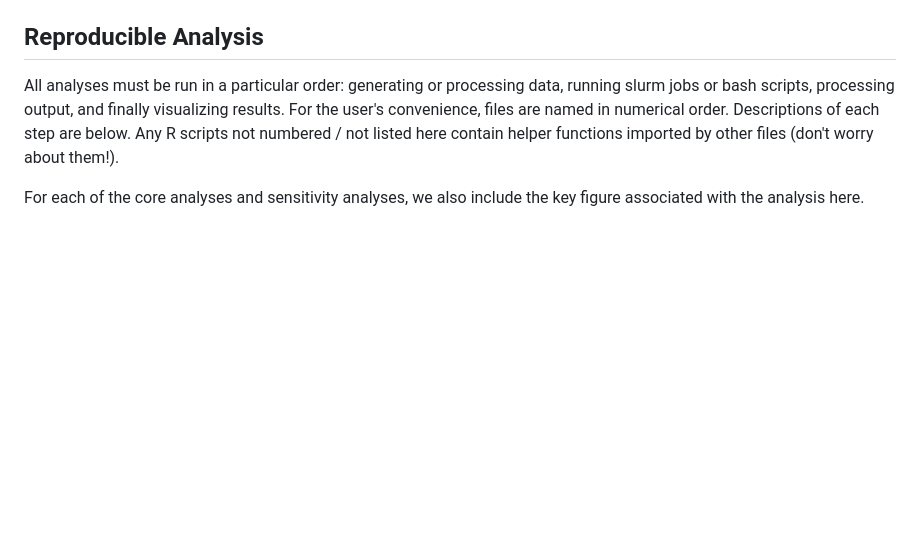
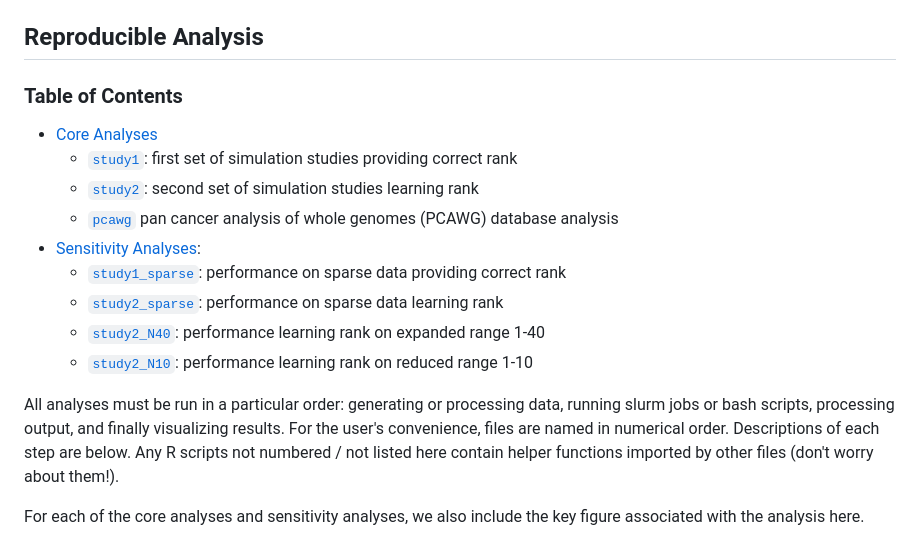
Before and after one commit to jennalandy/bayesNMF_PAPER, a Markdown page: README.md, the part around the change. Drawn GitHub-style; blank space fills up the shorter version.

Commit message:
README table of contents

```diff
--- a/README.md
+++ b/README.md
@@ -14,6 +14,19 @@ For the R package, see the [bayesNMF](https://github.com/jennalandy/bayesNMF) re
 - `figures`: saved figures from all analyses
 
 ## Reproducible Analysis
+
+### Table of Contents
+
+- [Core Analyses](#core-analyses-in-paper)
+    - [`study1`](#study1-first-set-of-simulation-studies-providing-correct-rank): first set of simulation studies providing correct rank
+    - [`study2`](#study2-second-set-of-simulation-studies-learning-rank): second set of simulation studies learning rank
+    - [`pcawg`](#pcawg-pan-cancer-analysis-of-whole-genomes-pcawg-database-analysis) pan cancer analysis of whole genomes (PCAWG) database analysis
+- [Sensitivity Analyses](#sensitivity-analyses):
+    - [`study1_sparse`](#study1_sparse): performance on sparse data providing correct rank
+    - [`study2_sparse`](#study2_sparse): performance on sparse data learning rank
+    - [`study2_N40`](#study2_n40): performance learning rank on expanded range 1-40
+    - [`study2_N10`](#study2_n10): performance learning rank on reduced range 1-10
+
 All analyses must be run in a particular order: generating or processing data, running slurm jobs or bash scripts, processing output, and finally visualizing results. For the user's convenience, files are named in numerical order. Descriptions of each step are below. Any R scripts not numbered / not listed here contain helper functions imported by other files (don't worry about them!).
 
 For each of the core analyses and sensitivity analyses, we also include the key figure associated with the analysis here.
```
